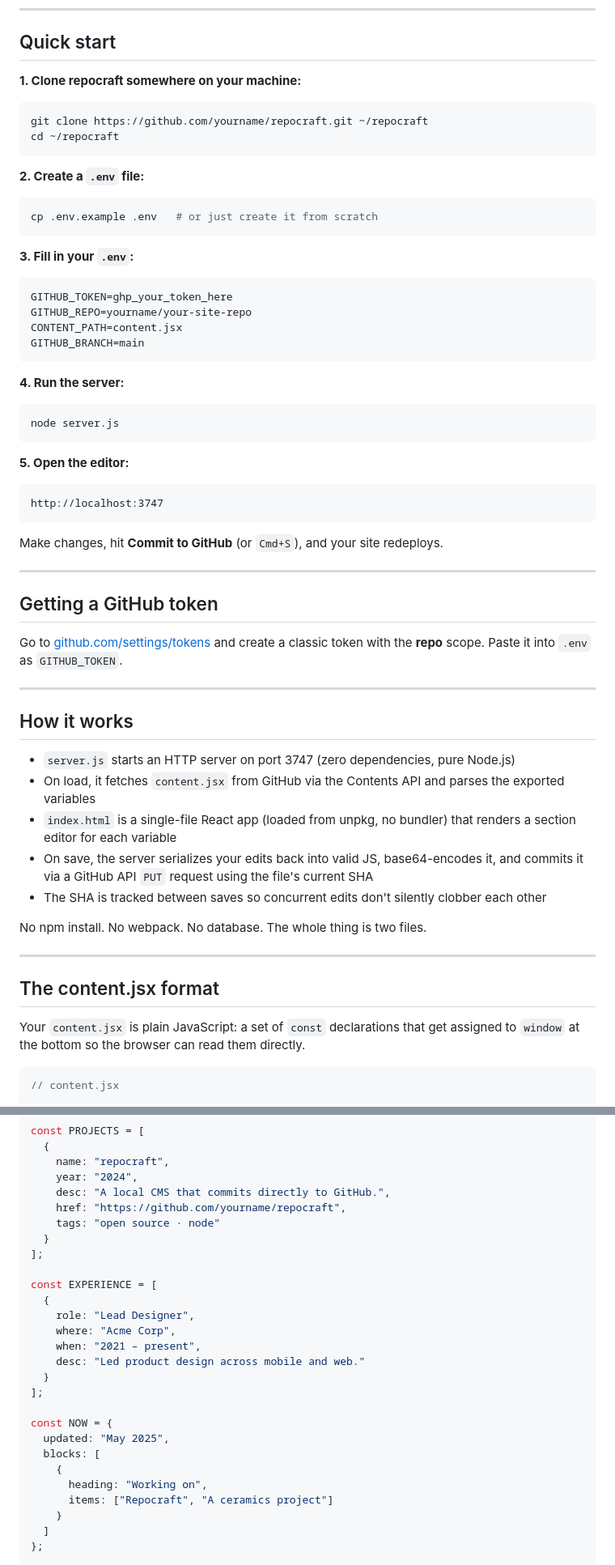
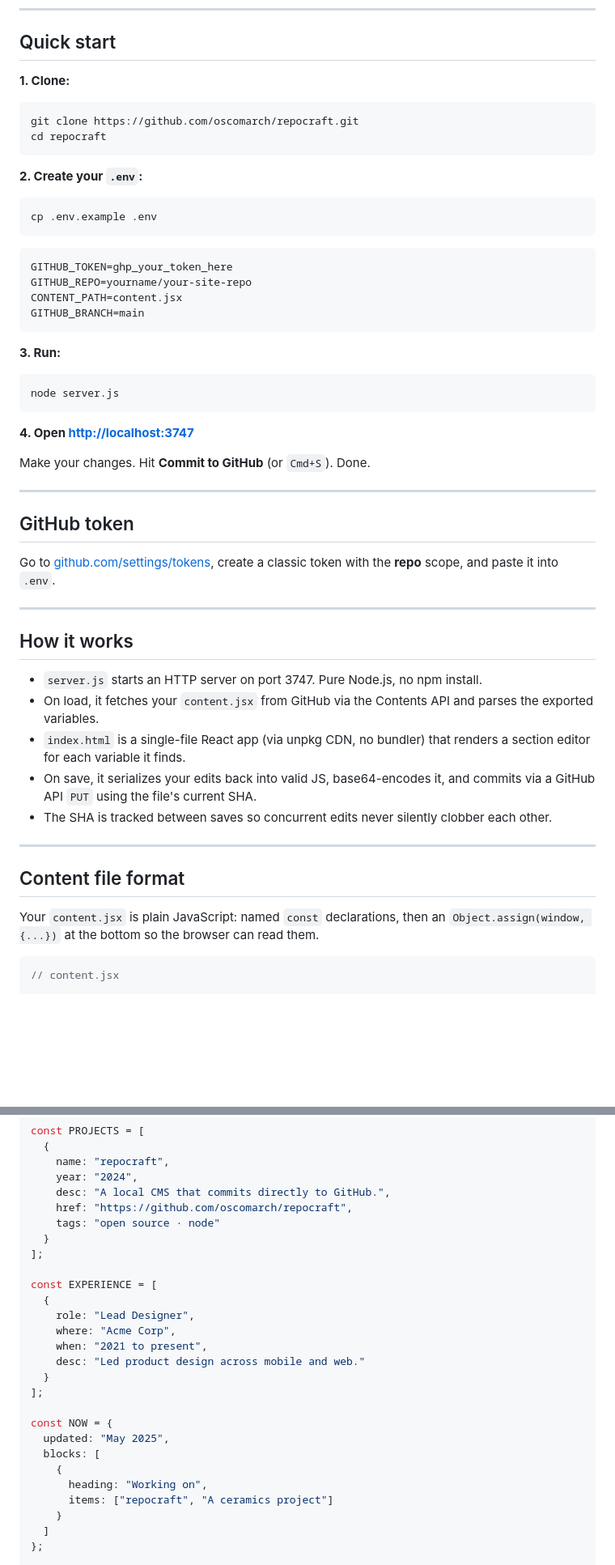
Before and after one commit to oscomarch/repocraft, a Markdown page: README.md, 2 parts joined by grey strips. Shown at 81% size. GitHub-like rendering; blank space fills up the shorter version.

Commit message:
update README with correct URLs and structure

````diff
--- a/README.md
+++ b/README.md
@@ -18,20 +19,18 @@ It reads a `content.jsx` from your GitHub repo via a personal access token, pres
 
 ## Quick start
 
-**1. Clone repocraft somewhere on your machine:**
+**1. Clone:**
 
 ```bash
-git clone https://github.com/yourname/repocraft.git ~/repocraft
-cd ~/repocraft
+git clone https://github.com/oscomarch/repocraft.git
+cd repocraft
 ```
 
-**2. Create a `.env` file:**
+**2. Create your `.env`:**
 
 ```bash
-cp .env.example .env   # or just create it from scratch
+cp .env.example .env
 ```
-
-**3. Fill in your `.env`:**
 
 ```env
 GITHUB_TOKEN=ghp_your_token_here
@@ -40,43 +39,37 @@ CONTENT_PATH=content.jsx
 GITHUB_BRANCH=main
 ```
 
-**4. Run the server:**
+**3. Run:**
 
 ```bash
 node server.js
 ```
 
-**5. Open the editor:**
+**4. Open [http://localhost:3747](http://localhost:3747)**
 
-```
-http://localhost:3747
-```
-
-Make changes, hit **Commit to GitHub** (or `Cmd+S`), and your site redeploys.
+Make your changes. Hit **Commit to GitHub** (or `Cmd+S`). Done.
 
 ---
 
-## Getting a GitHub token
+## GitHub token
 
-Go to [github.com/settings/tokens](https://github.com/settings/tokens) and create a classic token with the **repo** scope. Paste it into `.env` as `GITHUB_TOKEN`.
+Go to [github.com/settings/tokens](https://github.com/settings/tokens), create a classic token with the **repo** scope, and paste it into `.env`.
 
 ---
 
 ## How it works
 
-- `server.js` starts an HTTP server on port 3747 (zero dependencies, pure Node.js)
-- On load, it fetches `content.jsx` from GitHub via the Contents API and parses the exported variables
-- `index.html` is a single-file React app (loaded from unpkg, no bundler) that renders a section editor for each variable
-- On save, the server serializes your edits back into valid JS, base64-encodes it, and commits it via a GitHub API `PUT` request using the file's current SHA
-- The SHA is tracked between saves so concurrent edits don't silently clobber each other
-
-No npm install. No webpack. No database. The whole thing is two files.
+- `server.js` starts an HTTP server on port 3747. Pure Node.js, no npm install.
+- On load, it fetches your `content.jsx` from GitHub via the Contents API and parses the exported variables.
+- `index.html` is a single-file React app (via unpkg CDN, no bundler) that renders a section editor for each variable it finds.
+- On save, it serializes your edits back into valid JS, base64-encodes it, and commits via a GitHub API `PUT` using the file's current SHA.
+- The SHA is tracked between saves so concurrent edits never silently clobber each other.
 
 ---
 
-## The content.jsx format
+## Content file format
 
-Your `content.jsx` is plain JavaScript: a set of `const` declarations that get assigned to `window` at the bottom so the browser can read them directly.
+Your `content.jsx` is plain JavaScript: named `const` declarations, then an `Object.assign(window, {...})` at the bottom so the browser can read them.
 
 ```js
 // content.jsx
@@ -108,7 +101,7 @@ const PROJECTS = [
     name: "repocraft",
     year: "2024",
     desc: "A local CMS that commits directly to GitHub.",
-    href: "https://github.com/yourname/repocraft",
+    href: "https://github.com/oscomarch/repocraft",
     tags: "open source · node"
   }
 ];
@@ -117,7 +110,7 @@ const EXPERIENCE = [
   {
     role: "Lead Designer",
     where: "Acme Corp",
-    when: "2021 – present",
+    when: "2021 to present",
     desc: "Led product design across mobile and web."
   }
 ];
@@ -127,7 +120,7 @@ const NOW = {
   blocks: [
     {
       heading: "Working on",
-      items: ["Repocraft", "A ceramics project"]
+      items: ["repocraft", "A ceramics project"]
     }
   ]
 };
````
Also changed, not shown: other parts of README.md (+23 -15 lines).
